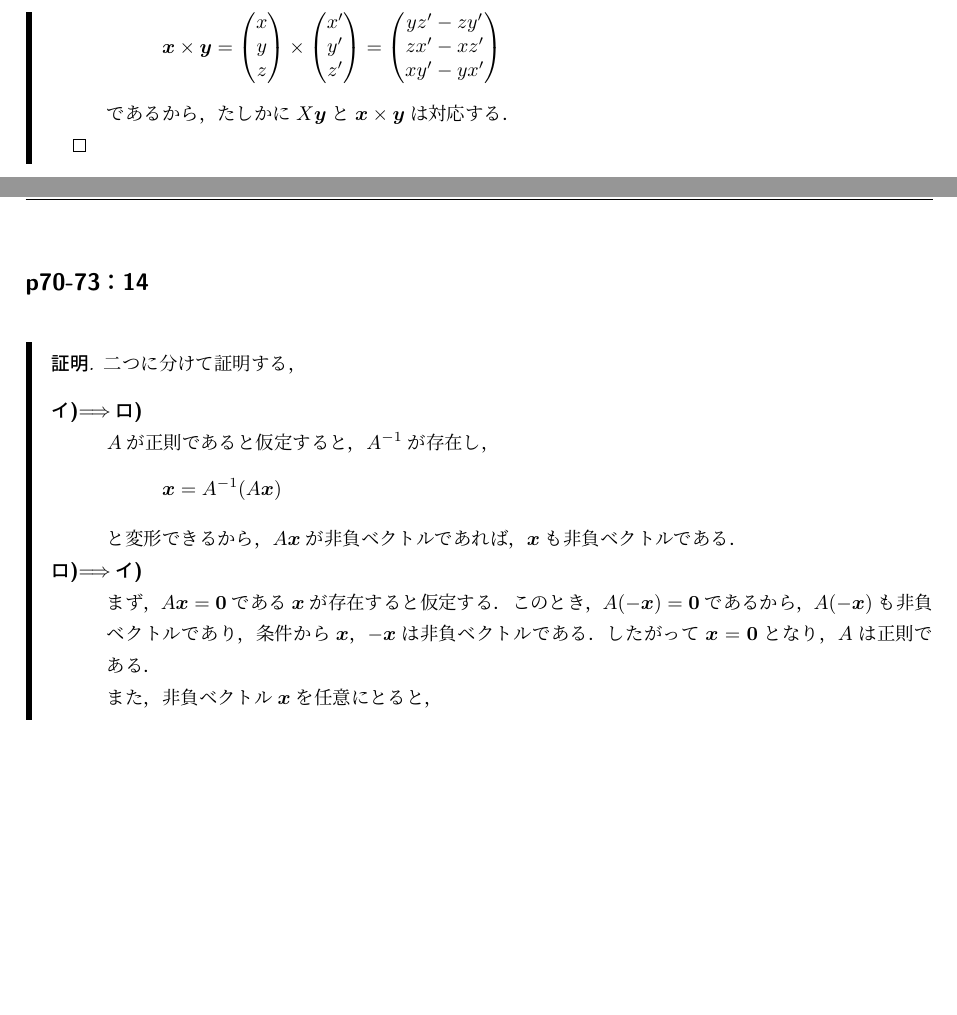
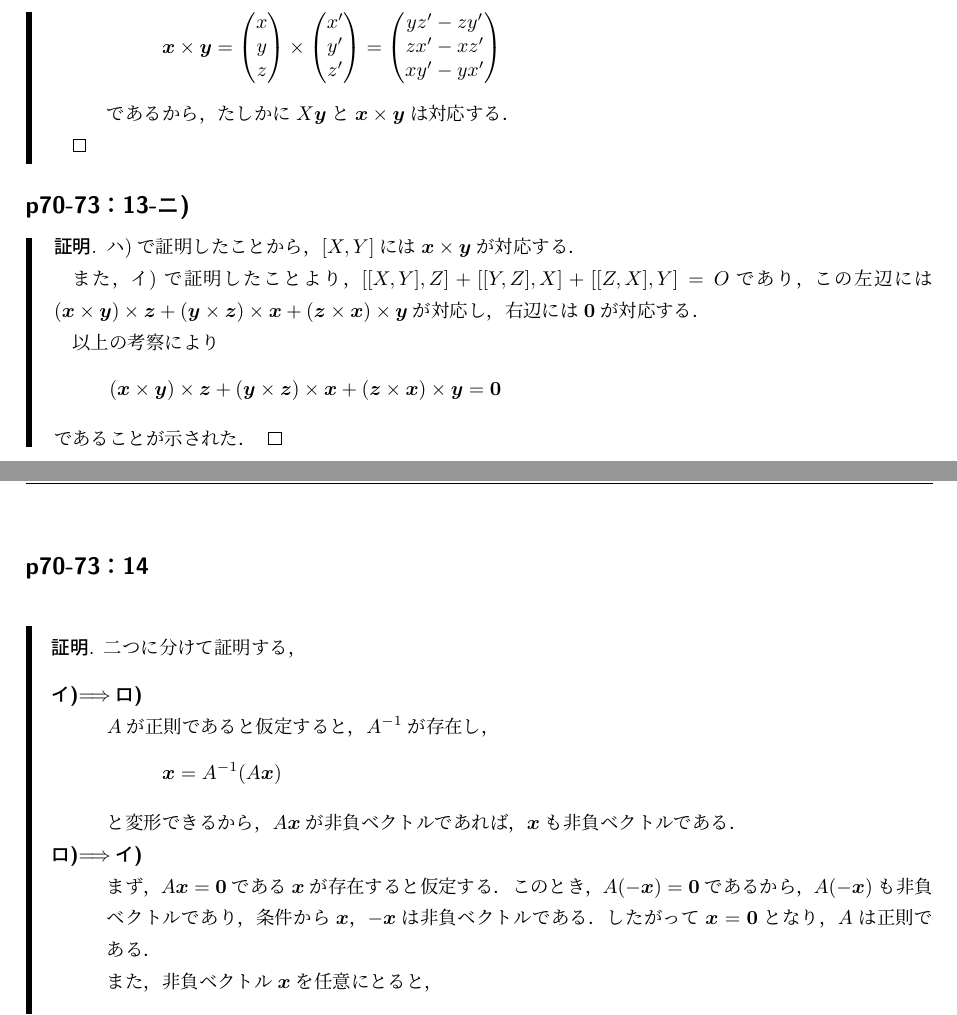
Before and after one commit to NamaSwimming/saito_senkei_kaitou, a LaTeX document (saito_senkei_kaitou.tex): two parts of pages 41 and 42 of 62, joined at a grey line, cut so that both start at the same text, the shorter picture padded with empty space. Compiled offline with upLaTeX and dvipdfmx.

Commit message:
p70-73：13-ニ)を追加．

```diff
--- a/saito_senkei_kaitou.tex
+++ b/saito_senkei_kaitou.tex
@@ -2356,6 +2356,24 @@ $X=(x_{ij}),~Y=(y_{ij})$とする．
     \end{proof}
     \end{leftbar}
 
+
+    \subsection*{p70-73：13-ニ)}
+    \addcontentsline{toc}{subsection}{\texorpdfstring{p70-73：13-ニ)}{p70-73：13-ニ)}}
+
+    \begin{tleftbar}
+        \begin{proof}
+            ハ)で証明したことから，$[X,Y]$には$\bm{x} \times \bm{y}$が対応する．
+
+            また，イ)で証明したことより，$[[X,Y],Z] +[[Y,Z],X]+[[Z,X],Y]=O$であり，
+            この左辺には$(\bm{x}\times\bm{y}) \times \bm{z} + (\bm{y}\times\bm{z}) \times \bm{x} + (\bm{z}\times\bm{x}) \times \bm{y}$が対応し，右辺には$\bm{0}$が対応する．
+
+            以上の考察により
+            \[
+                (\bm{x}\times\bm{y}) \times \bm{z} + (\bm{y}\times\bm{z}) \times \bm{x} + (\bm{z}\times\bm{x}) \times \bm{y} =\bm{0}
+            \]
+            であることが示された．
+        \end{proof}
+    \end{tleftbar}
 
 \newpage
 
```
Also changed, not shown: saito_senkei_kaitou.pdf.
